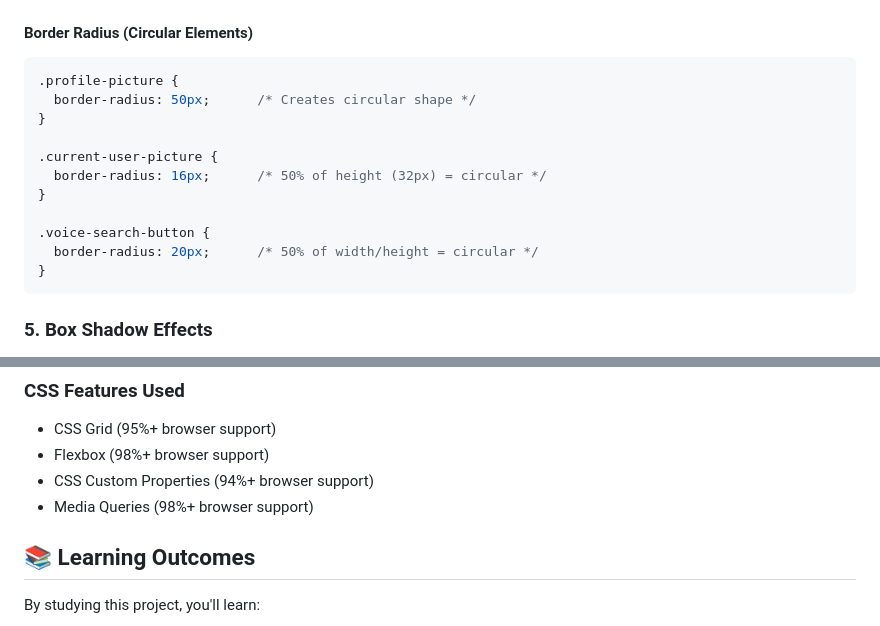
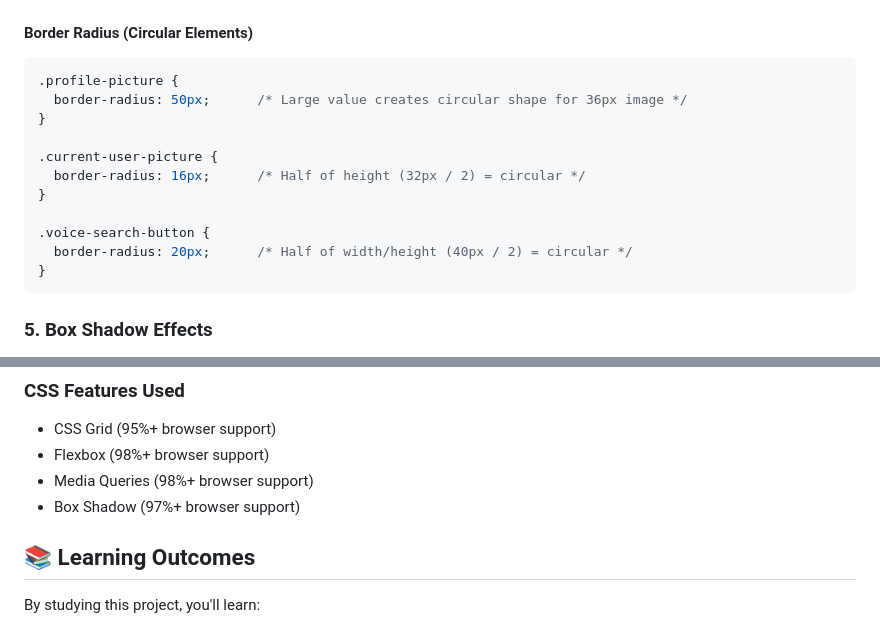
Before and after one commit to Husnain-Ahm4d/Youtube-Clone, a Markdown page: README.md, 2 parts joined by grey strips. GitHub-like rendering.

Commit message:
Fix border-radius explanations and browser compatibility list
Co-authored-by: Husnain-Ahm4d <241599708+Husnain-Ahm4d@users.noreply.github.com>

````diff
--- a/README.md
+++ b/README.md
@@ -270,15 +270,15 @@ body {
 #### Border Radius (Circular Elements)
 ```css
 .profile-picture {
-  border-radius: 50px;      /* Creates circular shape */
+  border-radius: 50px;      /* Large value creates circular shape for 36px image */
 }
 
 .current-user-picture {
-  border-radius: 16px;      /* 50% of height (32px) = circular */
+  border-radius: 16px;      /* Half of height (32px / 2) = circular */
 }
 
 .voice-search-button {
-  border-radius: 20px;      /* 50% of width/height = circular */
+  border-radius: 20px;      /* Half of width/height (40px / 2) = circular */
 }
 ```
 
@@ -524,8 +524,8 @@ This project uses modern CSS features and is compatible with:
 ### CSS Features Used
 - CSS Grid (95%+ browser support)
 - Flexbox (98%+ browser support)
-- CSS Custom Properties (94%+ browser support)
 - Media Queries (98%+ browser support)
+- Box Shadow (97%+ browser support)
 
 ## 📚 Learning Outcomes
 
````
